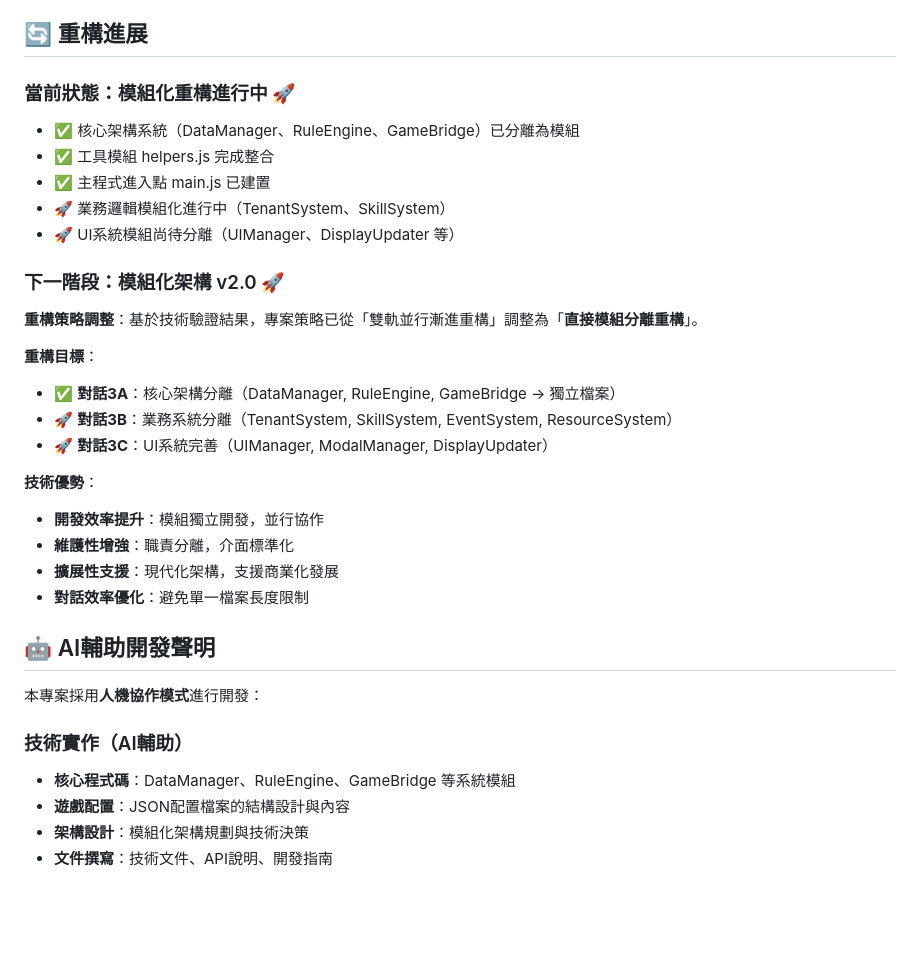
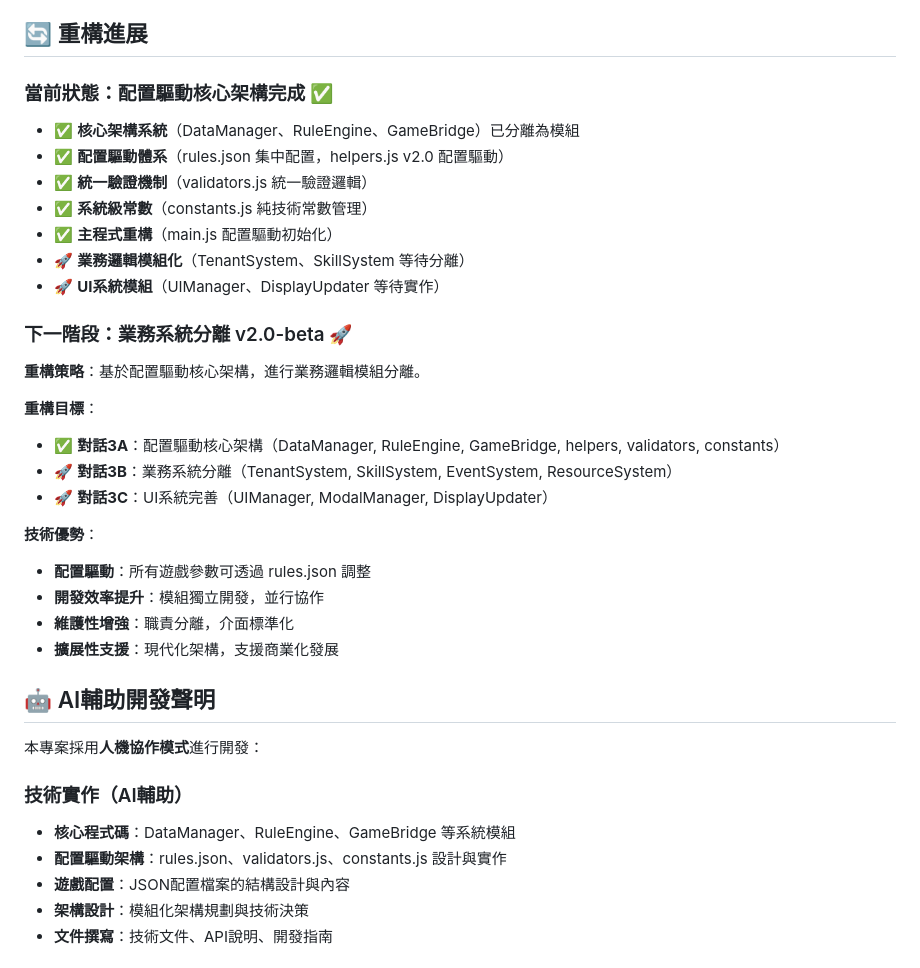
Before and after one commit to Prysline/apocalypse-landlord-simulator, a Markdown page: README.md, the part around the change printed below. GitHub-like rendering; blank space fills up the shorter version.

```diff
--- a/README.md
+++ b/README.md
@@ -97,27 +92,28 @@
 
 ## 🔄 重構進展
 
-### 當前狀態：模組化重構進行中 🚀
-- ✅ 核心架構系統（DataManager、RuleEngine、GameBridge）已分離為模組
-- ✅ 工具模組 helpers.js 完成整合
-- ✅ 主程式進入點 main.js 已建置
-- 🚀 業務邏輯模組化進行中（TenantSystem、SkillSystem）
-- 🚀 UI系統模組尚待分離（UIManager、DisplayUpdater 等）
+### 當前狀態：配置驅動核心架構完成 ✅
+- ✅ **核心架構系統**（DataManager、RuleEngine、GameBridge）已分離為模組
+- ✅ **配置驅動體系**（rules.json 集中配置，helpers.js v2.0 配置驅動）
+- ✅ **統一驗證機制**（validators.js 統一驗證邏輯）
+- ✅ **系統級常數**（constants.js 純技術常數管理）
+- ✅ **主程式重構**（main.js 配置驅動初始化）
+- 🚀 **業務邏輯模組化**（TenantSystem、SkillSystem 等待分離）
+- 🚀 **UI系統模組**（UIManager、DisplayUpdater 等待實作）
 
-
-### 下一階段：模組化架構 v2.0 🚀
-**重構策略調整**：基於技術驗證結果，專案策略已從「雙軌並行漸進重構」調整為「**直接模組分離重構**」。
+### 下一階段：業務系統分離 v2.0-beta 🚀
+**重構策略**：基於配置驅動核心架構，進行業務邏輯模組分離。
 
 **重構目標**：
-- ✅ **對話3A**：核心架構分離（DataManager, RuleEngine, GameBridge → 獨立檔案）
+- ✅ **對話3A**：配置驅動核心架構（DataManager, RuleEngine, GameBridge, helpers, validators, constants）
 - 🚀 **對話3B**：業務系統分離（TenantSystem, SkillSystem, EventSystem, ResourceSystem）
 - 🚀 **對話3C**：UI系統完善（UIManager, ModalManager, DisplayUpdater）
 
 **技術優勢**：
+- **配置驅動**：所有遊戲參數可透過 rules.json 調整
 - **開發效率提升**：模組獨立開發，並行協作
 - **維護性增強**：職責分離，介面標準化
 - **擴展性支援**：現代化架構，支援商業化發展
-- **對話效率優化**：避免單一檔案長度限制
 
 ## 🤖 AI輔助開發聲明
 
@@ -125,6 +121,7 @@
 
 ### 技術實作（AI輔助）
 - **核心程式碼**：DataManager、RuleEngine、GameBridge 等系統模組
+- **配置驅動架構**：rules.json、validators.js、constants.js 設計與實作
 - **遊戲配置**：JSON配置檔案的結構設計與內容
 - **架構設計**：模組化架構規劃與技術決策
 - **文件撰寫**：技術文件、API說明、開發指南
```
Also changed, not shown: other parts of README.md (+38 -40 lines), PROJECT_STRUCTURE.md (+48 -45 lines).
